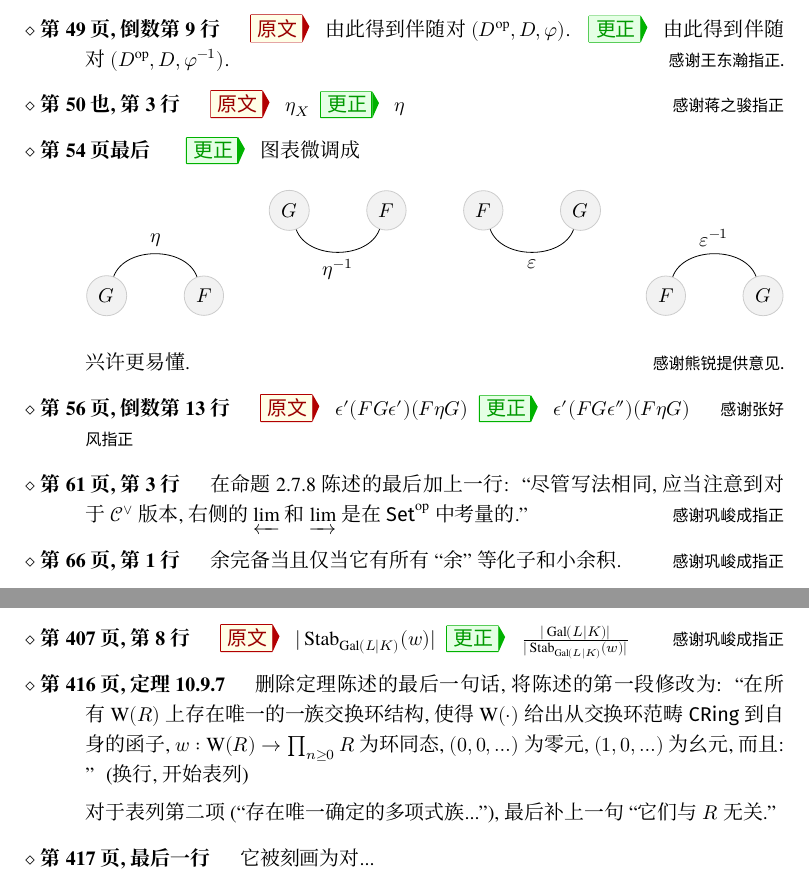
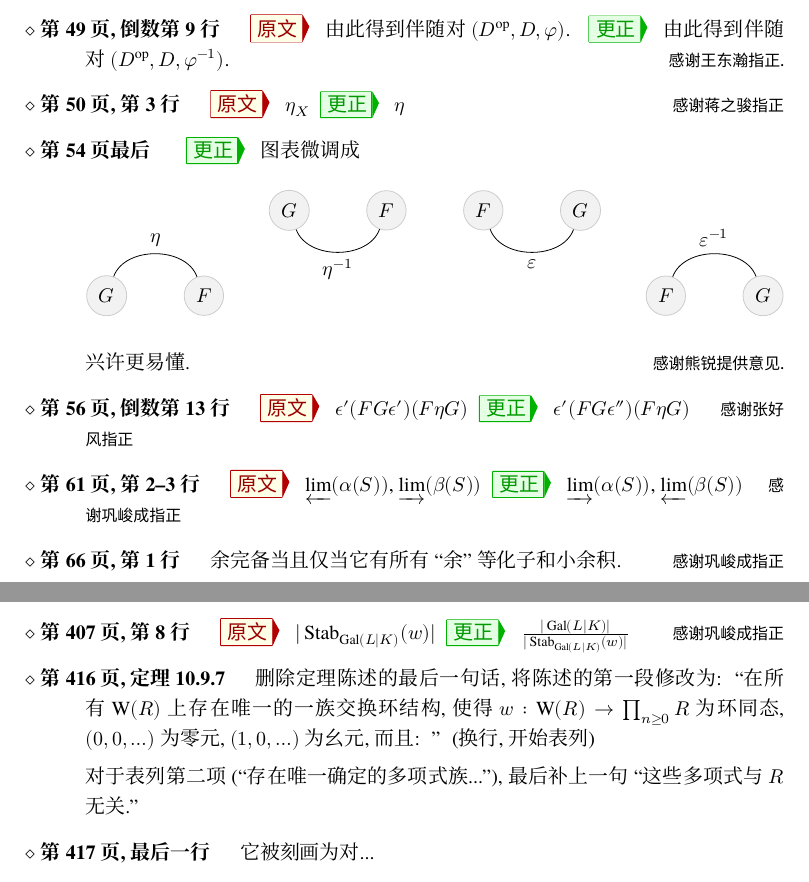
Before and after one commit to wenweili/AlJabr-1, a LaTeX document (Errata-Al-jabr-1.tex): two parts of pages 2 and 8 of 8, joined at a grey line, cut so that both start at the same text. Compiled offline with XeLaTeX; a missing font is replaced by an installed copy or a similar font.

Commit message:
Errata updated

```diff
--- a/Errata-Al-jabr-1.tex
+++ b/Errata-Al-jabr-1.tex
@@ -136,7 +136,7 @@
 		\Corr 由此得到伴随对 $(D^{\mathrm{op}}, D, \varphi^{-1})$.
 		\Thx{感谢王东瀚指正.}
 
-        \item[第 50 也, 第 3 行]
+        \item[第 50 页, 第 3 行]
         \Orig $\eta_X$
         \Corr $\eta$
         \Thx{感谢蒋之骏指正}
@@ -155,8 +155,9 @@
 		\Corr $\epsilon' (FG \epsilon'')(F\eta G)$
 		\Thx{感谢张好风指正}
 
-		\item[第 61 页, 第 3 行]
-		在命题 2.7.8 陈述的最后加上一行: ``尽管写法相同, 应当注意到对于 $\mathcal{C}^\vee$ 版本, 右侧的 $\varprojlim$ 和 $\varinjlim$ 是在 $\cate{Set}^{\mathrm{op}}$ 中考量的.''
+		\item[第 61 页, 第 2--3 行]
+		\Orig $\varprojlim (\alpha(S))$, $\varinjlim (\beta(S))$
+		\Corr $\varinjlim (\alpha(S))$, $\varprojlim (\beta(S))$
 		\Thx{感谢巩峻成指正}
 
 		\item[第 66 页, 第 1 行]
@@ -637,9 +638,9 @@
 		\Thx{感谢巩峻成指正}
 
         \item[第 416 页, 定理 10.9.7]
-		删除定理陈述的最后一句话, 将陈述的第一段修改为: ``在所有 $\WittV(R)$ 上存在唯一的一族交换环结构, 使得 $\WittV(\cdot)$ 给出从交换环范畴 $\cate{CRing}$ 到自身的函子, $w: \WittV(R) \to \prod_{n \geq 0} R$ 为环同态, $(0, 0, \ldots)$ 为零元, $(1, 0, \ldots)$ 为幺元, 而且: '' (换行, 开始表列)
+        删除定理陈述的最后一句话, 将陈述的第一段修改为: ``在所有 $\WittV(R)$ 上存在唯一的一族交换环结构, 使得 $w: \WittV(R) \to \prod_{n \geq 0} R$ 为环同态, $(0, 0, \ldots)$ 为零元, $(1, 0, \ldots)$ 为幺元, 而且: '' (换行, 开始表列)
 
-        对于表列第二项 (``存在唯一确定的多项式族...''), 最后补上一句``它们与 $R$ 无关.''
+        对于表列第二项 (``存在唯一确定的多项式族...''), 最后补上一句``这些多项式与 $R$ 无关.''
 
         \item[第 417 页, 最后一行] 它被刻画为对...
 	\end{Errata}
```
Also changed, not shown: Errata-Al-jabr-1.pdf, Errata-Al-jabr-1.tex (4 more changed lines).
